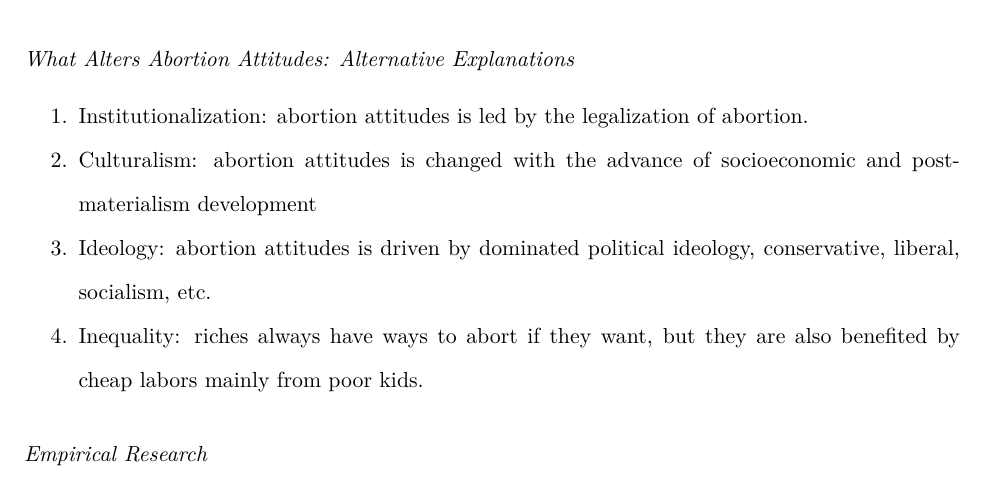
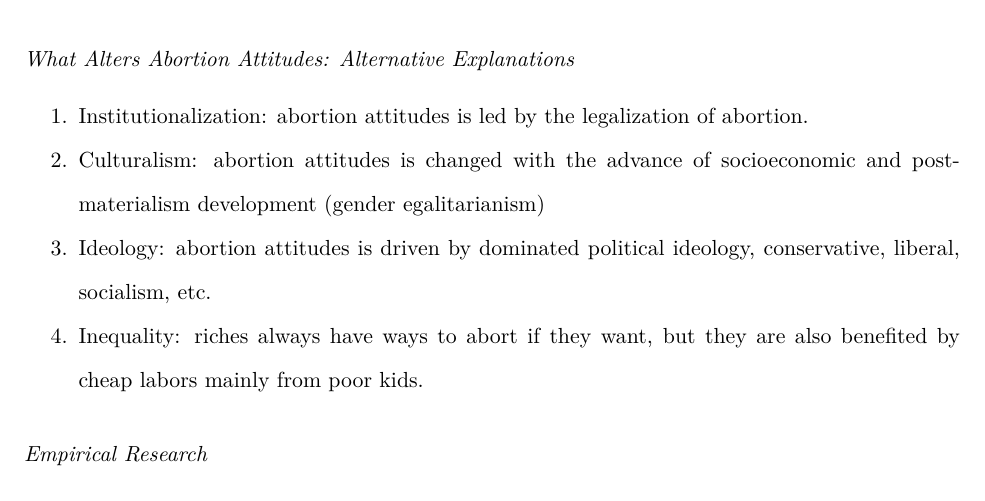
Before and after one commit to fsolt/dcpo_abortion, an R Markdown document (paper/dcpo_abortion.Rmd): part of page 3 of 5, cut so that both start at the same text. Rendered offline with R 4.5, knitr and Pandoc, then LaTeX, with nearby package versions; some code elsewhere in the file could not run offline.

Commit message:
post-materlisim -> gender egalitarianism

```diff
--- a/paper/dcpo_abortion.Rmd
+++ b/paper/dcpo_abortion.Rmd
@@ -325,9 +325,10 @@ save(dcpo_input_public, file = here::here("data", "dcpo_input_public.rda"))
 ## What Alters Abortion Attitudes: Alternative Explanations
 
 1. Institutionalization: abortion attitudes is led by the legalization of abortion.
-1. Culturalism: abortion attitudes is changed with the advance of socioeconomic and post-materialism development
+1. Culturalism: abortion attitudes is changed with the advance of socioeconomic and post-materialism development (gender egalitarianism)
 1. Ideology: abortion attitudes is driven by dominated political ideology, conservative, liberal, socialism, etc.
 1. Inequality: riches always have ways to abort if they want, but they are also benefited by cheap labors mainly from poor kids.
+
 
 ## Empirical Research
 
```
